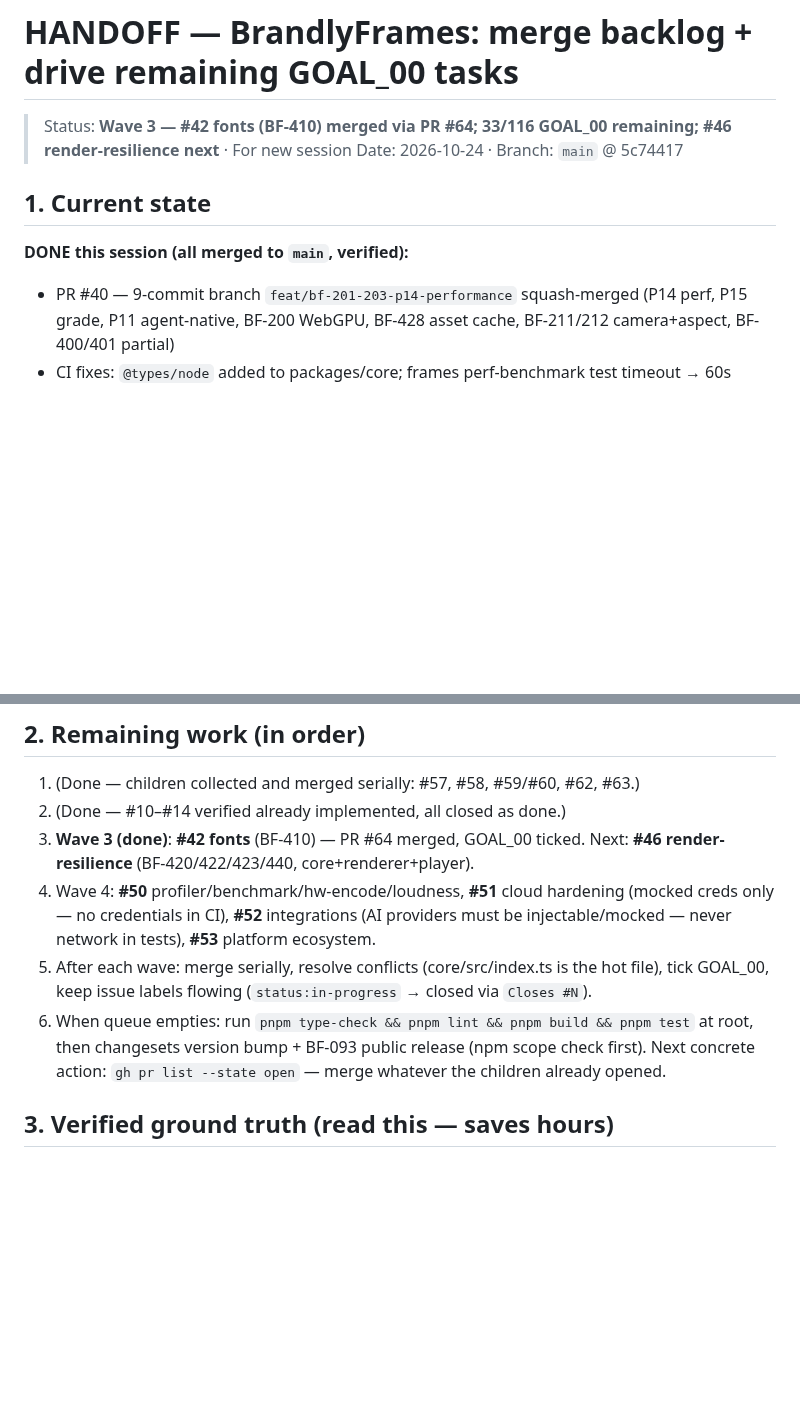
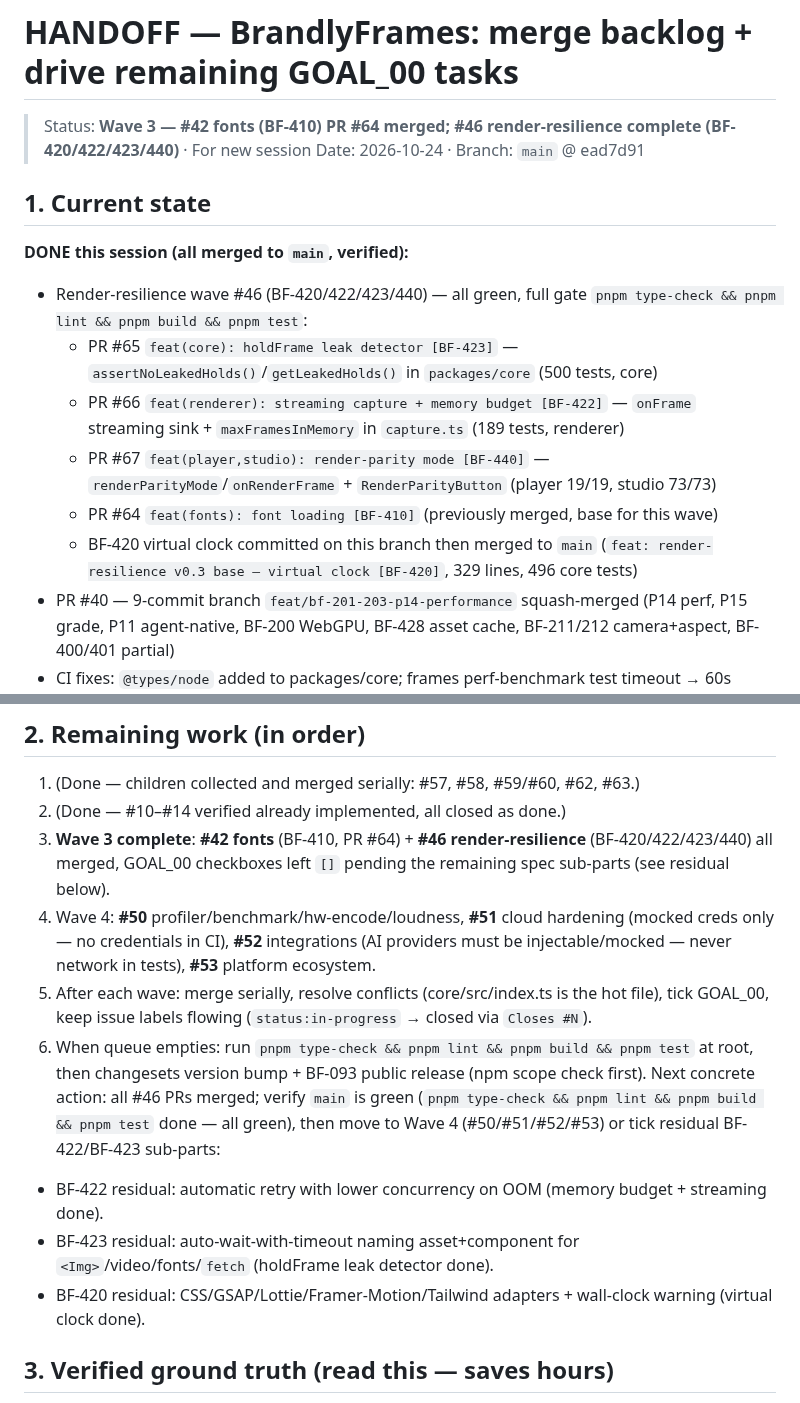
Before and after one commit to Dream-Pixels-Forge/brandlyframes, a Markdown page: HANDOFF.md, 2 parts joined by grey strips. Rendered like a GitHub page; blank space fills up the shorter version.

Commit message:
doc: refresh HANDOFF.md — render-resilience wave #46 complete (BF-420/422/423/440)

```diff
--- a/HANDOFF.md
+++ b/HANDOFF.md
@@ -1,10 +1,16 @@
 # HANDOFF — BrandlyFrames: merge backlog + drive remaining GOAL_00 tasks
-> Status: **Wave 3 — #42 fonts (BF-410) merged via PR #64; 33/116 GOAL_00 remaining; #46 render-resilience next** · For new session
-> Date: 2026-10-24 · Branch: `main` @ 5c74417
+> Status: **Wave 3 — #42 fonts (BF-410) PR #64 merged; #46 render-resilience complete (BF-420/422/423/440)** · For new session
+> Date: 2026-10-24 · Branch: `main` @ ead7d91
 
 ## 1. Current state
 
 **DONE this session (all merged to `main`, verified):**
+- Render-resilience wave #46 (BF-420/422/423/440) — all green, full gate `pnpm type-check && pnpm lint && pnpm build && pnpm test`:
+  - PR #65 `feat(core): holdFrame leak detector [BF-423]` — `assertNoLeakedHolds()`/`getLeakedHolds()` in `packages/core` (500 tests, core)
+  - PR #66 `feat(renderer): streaming capture + memory budget [BF-422]` — `onFrame` streaming sink + `maxFramesInMemory` in `capture.ts` (189 tests, renderer)
+  - PR #67 `feat(player,studio): render-parity mode [BF-440]` — `renderParityMode`/`onRenderFrame` + `RenderParityButton` (player 19/19, studio 73/73)
+  - PR #64 `feat(fonts): font loading [BF-410]` (previously merged, base for this wave)
+  - BF-420 virtual clock committed on this branch then merged to `main` (`feat: render-resilience v0.3 base — virtual clock [BF-420]`, 329 lines, 496 core tests)
 - PR #40 — 9-commit branch `feat/bf-201-203-p14-performance` squash-merged (P14 perf, P15 grade, P11 agent-native, BF-200 WebGPU, BF-428 asset cache, BF-211/212 camera+aspect, BF-400/401 partial)
 - CI fixes: `@types/node` added to packages/core; frames perf-benchmark test timeout → 60s
 - PR #54 — doc closure: BF-211/212 were **already implemented** in PR #40 (worker verified 30+ tests); GOAL_00 ticked
@@ -22,11 +28,14 @@
 ## 2. Remaining work (in order)
 1. (Done — children collected and merged serially: #57, #58, #59/#60, #62, #63.)
 2. (Done — #10–#14 verified already implemented, all closed as done.)
-3. **Wave 3 (done)**: **#42 fonts** (BF-410) — PR #64 merged, GOAL_00 ticked. Next: **#46 render-resilience** (BF-420/422/423/440, core+renderer+player).
+3. **Wave 3 complete**: **#42 fonts** (BF-410, PR #64) + **#46 render-resilience** (BF-420/422/423/440) all merged, GOAL_00 checkboxes left `[]` pending the remaining spec sub-parts (see residual below).
 4. Wave 4: **#50** profiler/benchmark/hw-encode/loudness, **#51** cloud hardening (mocked creds only — no credentials in CI), **#52** integrations (AI providers must be injectable/mocked — never network in tests), **#53** platform ecosystem.
 5. After each wave: merge serially, resolve conflicts (core/src/index.ts is the hot file), tick GOAL_00, keep issue labels flowing (`status:in-progress` → closed via `Closes #N`).
 6. When queue empties: run `pnpm type-check && pnpm lint && pnpm build && pnpm test` at root, then changesets version bump + BF-093 public release (npm scope check first).
-Next concrete action: `gh pr list --state open` — merge whatever the children already opened.
+Next concrete action: all #46 PRs merged; verify `main` is green (`pnpm type-check && pnpm lint && pnpm build && pnpm test` done — all green), then move to Wave 4 (#50/#51/#52/#53) or tick residual BF-422/BF-423 sub-parts:
+- BF-422 residual: automatic retry with lower concurrency on OOM (memory budget + streaming done).
+- BF-423 residual: auto-wait-with-timeout naming asset+component for `<Img>`/video/fonts/`fetch` (holdFrame leak detector done).
+- BF-420 residual: CSS/GSAP/Lottie/Framer-Motion/Tailwind adapters + wall-clock warning (virtual clock done).
 
 ## 3. Verified ground truth (read this — saves hours)
 - **Subagent agent name is `worker`** — `general` does not exist (burned one wave learning this).
```
